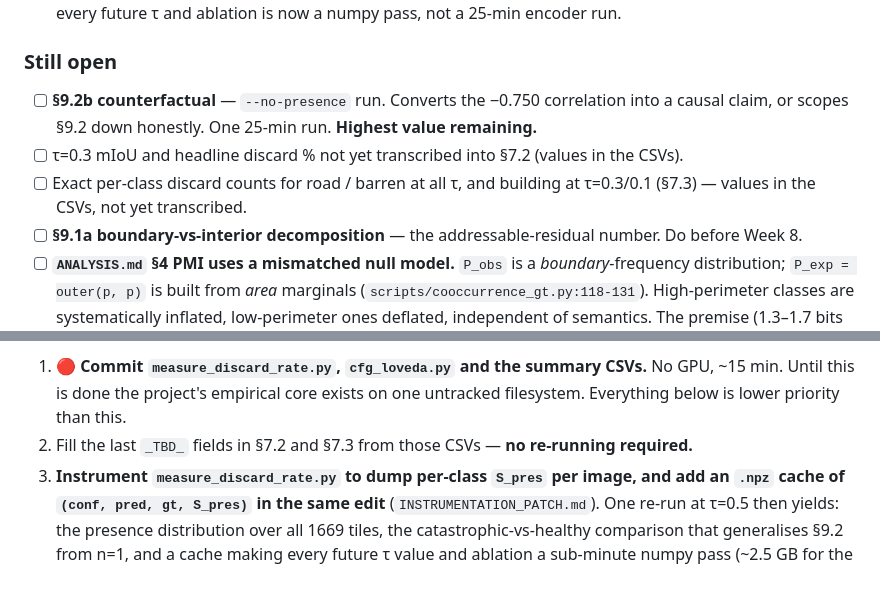
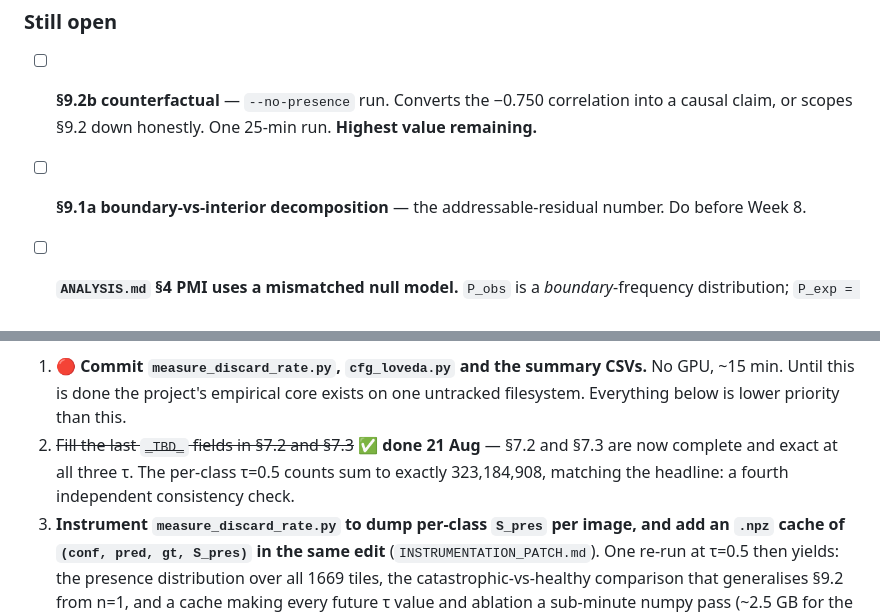
Before and after one commit to FasterThanAi/FreeTraining-OVSS, a Markdown page: WEEK1_RESULTS.md, 2 parts joined by grey strips. Drawn GitHub-style; blank space fills up the shorter version.

```diff
--- a/WEEK1_RESULTS.md
+++ b/WEEK1_RESULTS.md
@@ -903,9 +931,9 @@ presence-corrected evidence.
 
 - [ ] **§9.2b counterfactual** — `--no-presence` run. Converts the −0.750 correlation into a
       causal claim, or scopes §9.2 down honestly. One 25-min run. **Highest value remaining.**
-- [ ] τ=0.3 mIoU and headline discard % not yet transcribed into §7.2 (values in the CSVs).
-- [ ] Exact per-class discard counts for road / barren at all τ, and building at τ=0.3/0.1
-      (§7.3) — values in the CSVs, not yet transcribed.
+
+
+
 - [ ] **§9.1a boundary-vs-interior decomposition** — the addressable-residual number. Do before
       Week 8.
 - [ ] **`ANALYSIS.md` §4 PMI uses a mismatched null model.** `P_obs` is a *boundary*-frequency
@@ -943,7 +971,9 @@ then validate the two shaky claims, then build.*
 1. 🔴 **Commit `measure_discard_rate.py`, `cfg_loveda.py` and the summary CSVs.** No GPU, ~15 min.
    Until this is done the project's empirical core exists on one untracked filesystem. Everything
    below is lower priority than this.
-2. Fill the last `_TBD_` fields in §7.2 and §7.3 from those CSVs — **no re-running required.**
+2. ~~Fill the last `_TBD_` fields in §7.2 and §7.3~~ ✅ **done 21 Aug** — §7.2 and §7.3 are now
+   complete and exact at all three τ. The per-class τ=0.5 counts sum to exactly 323,184,908,
+   matching the headline: a fourth independent consistency check.
 3. **Instrument `measure_discard_rate.py` to dump per-class `S_pres` per image, and add an
    `.npz` cache of `(conf, pred, gt, S_pres)` in the same edit** (`INSTRUMENTATION_PATCH.md`).
    One re-run at τ=0.5 then yields: the presence distribution over all 1669 tiles, the
```
Also changed, not shown: other parts of WEEK1_RESULTS.md (+42 -14 lines).
